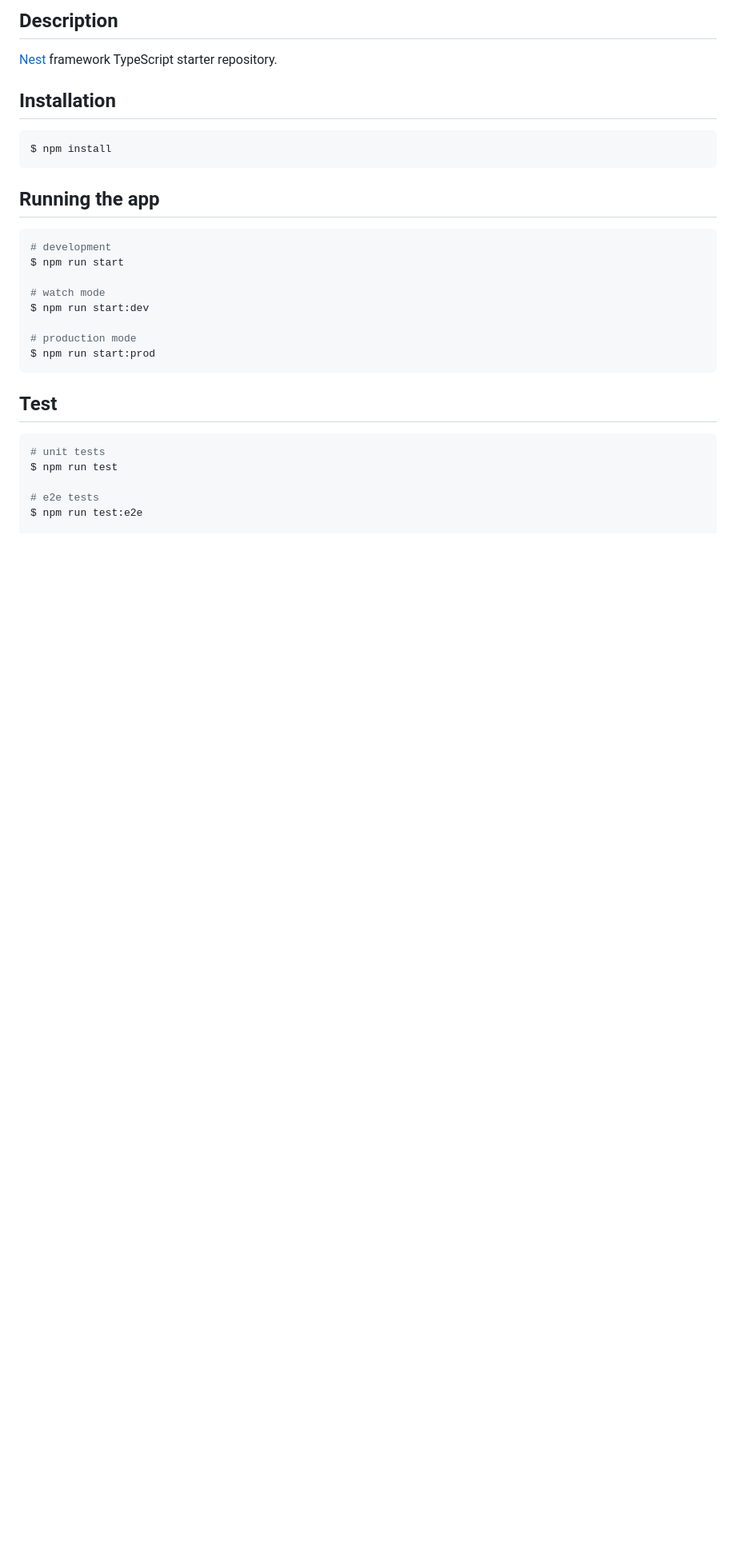
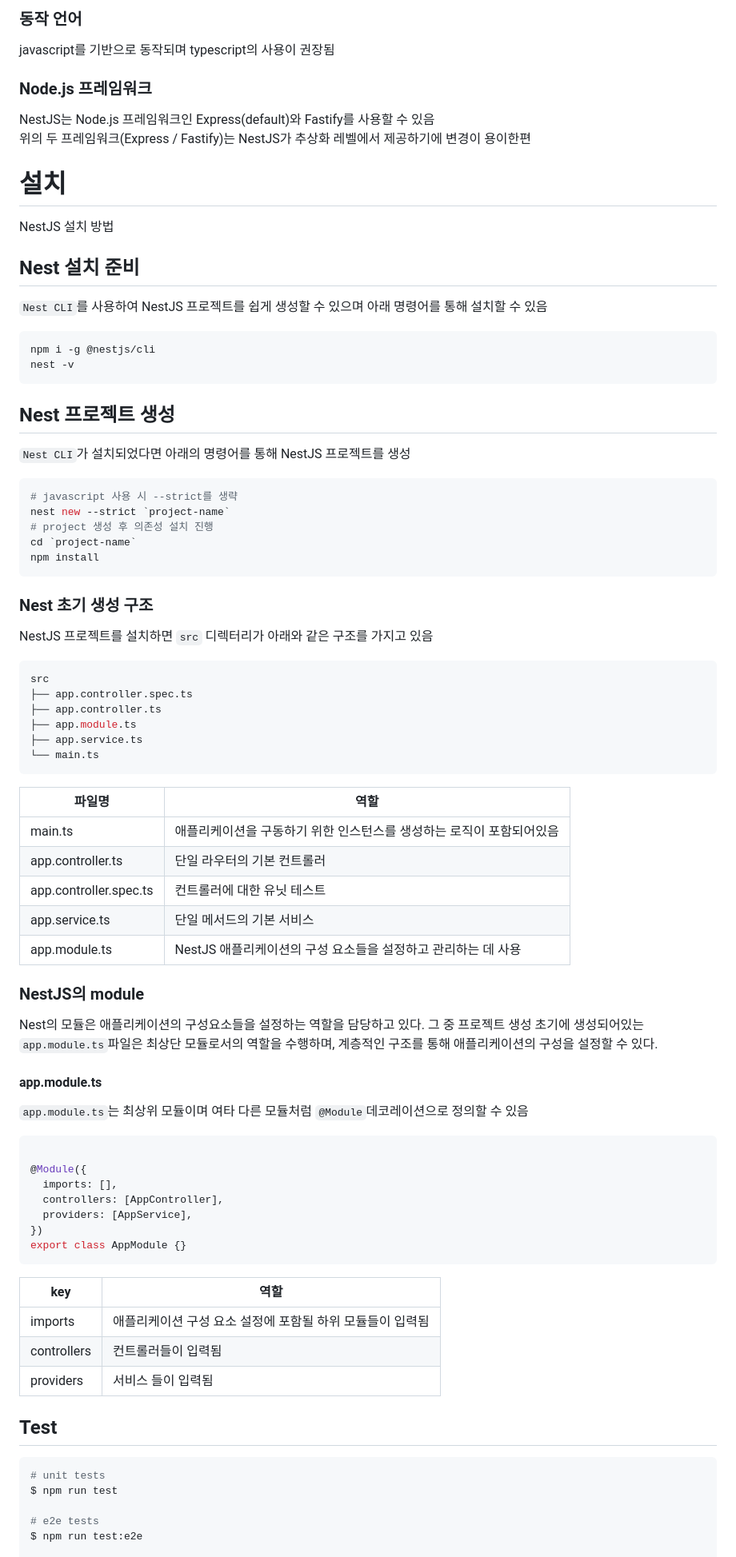
Before and after one commit to Gun2/hands-on-everything, a Markdown page: hands-on-nest/README.md, the part around one of its changes. Shown at 80% size. GitHub-like rendering; blank space fills up the shorter version.

Commit message:
nest 프로젝트 생성 관련 설명 추가

````diff
--- a/hands-on-nest/README.md
+++ b/hands-on-nest/README.md
@@ -24,26 +8,67 @@
 
-## Description
+### 동작 언어
+javascript를 기반으로 동작되며 typescript의 사용이 권장됨
 
-[Nest](https://github.com/nestjs/nest) framework TypeScript starter repository.
+### Node.js 프레임워크
+NestJS는 Node.js 프레임워크인 Express(default)와 Fastify를 사용할 수 있음
+<br/> 위의 두 프레임워크(Express / Fastify)는 NestJS가 추상화 레벨에서 제공하기에 변경이 용이한편
 
-## Installation
-
-```bash
-$ npm install
+# 설치
+NestJS 설치 방법
+## Nest 설치 준비
+`Nest CLI`를 사용하여 NestJS 프로젝트를 쉽게 생성할 수 있으며 아래 명령어를 통해 설치할 수 있음
+```shell
+npm i -g @nestjs/cli
+nest -v
+```
+## Nest 프로젝트 생성
+`Nest CLI`가 설치되었다면 아래의 명령어를 통해 NestJS 프로젝트를 생성
+```shell
+# javascript 사용 시 --strict를 생략
+nest new --strict `project-name`
+# project 생성 후 의존성 설치 진행
+cd `project-name`
+npm install
 ```
 
-## Running the app
+### Nest 초기 생성 구조
+NestJS 프로젝트를 설치하면 `src` 디렉터리가 아래와 같은 구조를 가지고 있음
+```shell
+src
+├── app.controller.spec.ts
+├── app.controller.ts
+├── app.module.ts
+├── app.service.ts
+└── main.ts
+```
+| 파일명                    | 역할                                    |
+|------------------------|---------------------------------------|
+| main.ts                | 애플리케이션을 구동하기 위한 인스턴스를 생성하는 로직이 포함되어있음 |
+| app.controller.ts      | 단일 라우터의 기본 컨트롤러                       |
+| app.controller.spec.ts | 컨트롤러에 대한 유닛 테스트                       |
+| app.service.ts         | 단일 메서드의 기본 서비스                        |
+| app.module.ts          | NestJS 애플리케이션의 구성 요소들을 설정하고 관리하는 데 사용 |
 
-```bash
-# development
-$ npm run start
+### NestJS의 module
+Nest의 모듈은 애플리케이션의 구성요소들을 설정하는 역할을 담당하고 있다. 그 중 프로젝트 생성 초기에 생성되어있는
+`app.module.ts`파일은 최상단 모듈로서의 역할을 수행하며, 계층적인 구조를 통해 애플리케이션의 구성을 설정할 수 있다.
 
-# watch mode
-$ npm run start:dev
+#### app.module.ts
+`app.module.ts`는 최상위 모듈이며 여타 다른 모듈처럼 `@Module`데코레이션으로 정의할 수 있음
+```ts
 
-# production mode
-$ npm run start:prod
+@Module({
+  imports: [],
+  controllers: [AppController],
+  providers: [AppService],
+})
+export class AppModule {}
 ```
+| key         | 역할                               |
+|-------------|----------------------------------|
+| imports     | 애플리케이션 구성 요소 설정에 포함될 하위 모듈들이 입력됨 |
+| controllers | 컨트롤러들이 입력됨                       |
+| providers   | 서비스 들이 입력됨                       |
 
 ## Test
 
````
Also changed, not shown: other parts of hands-on-nest/README.md (+5 -21 lines).
